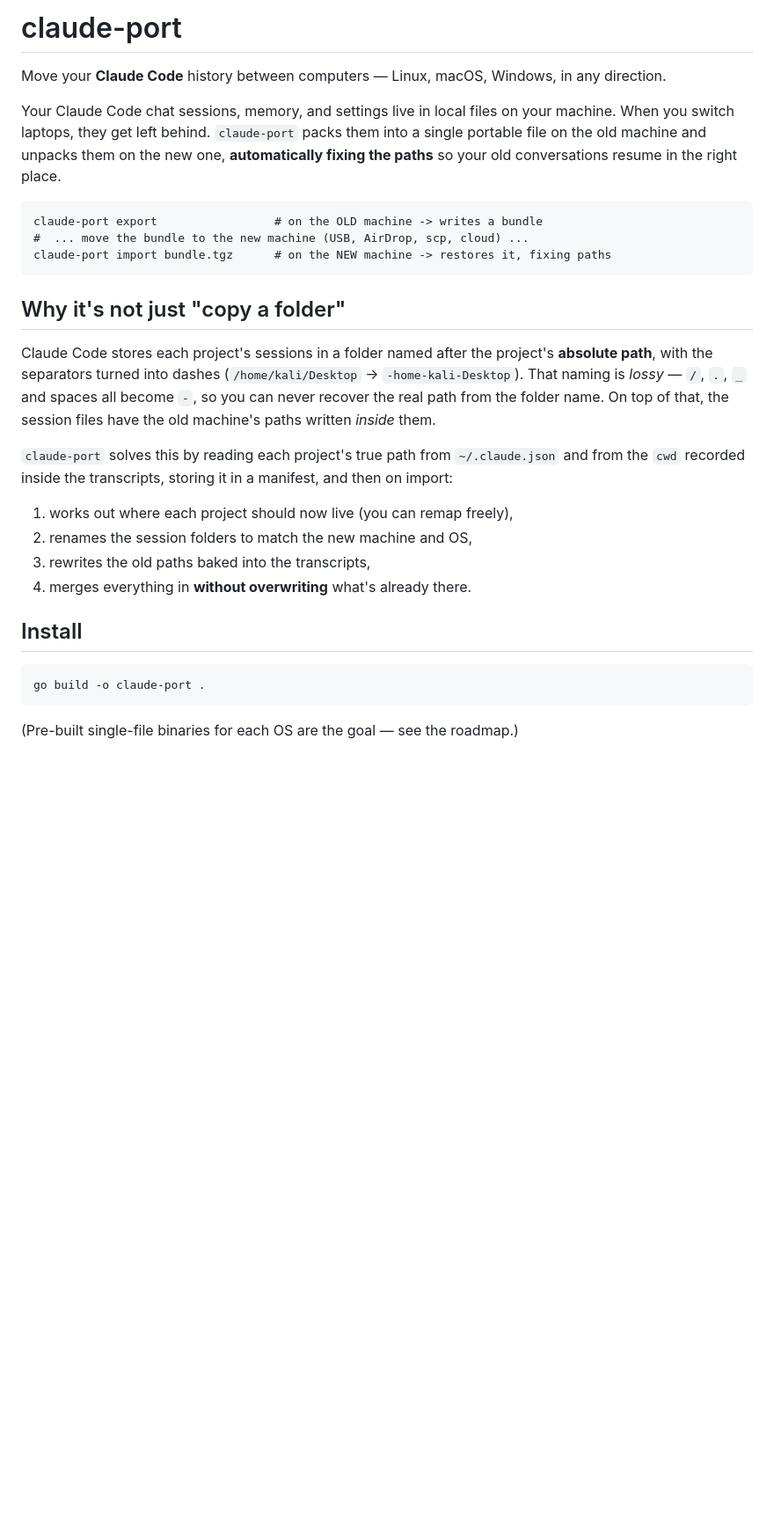
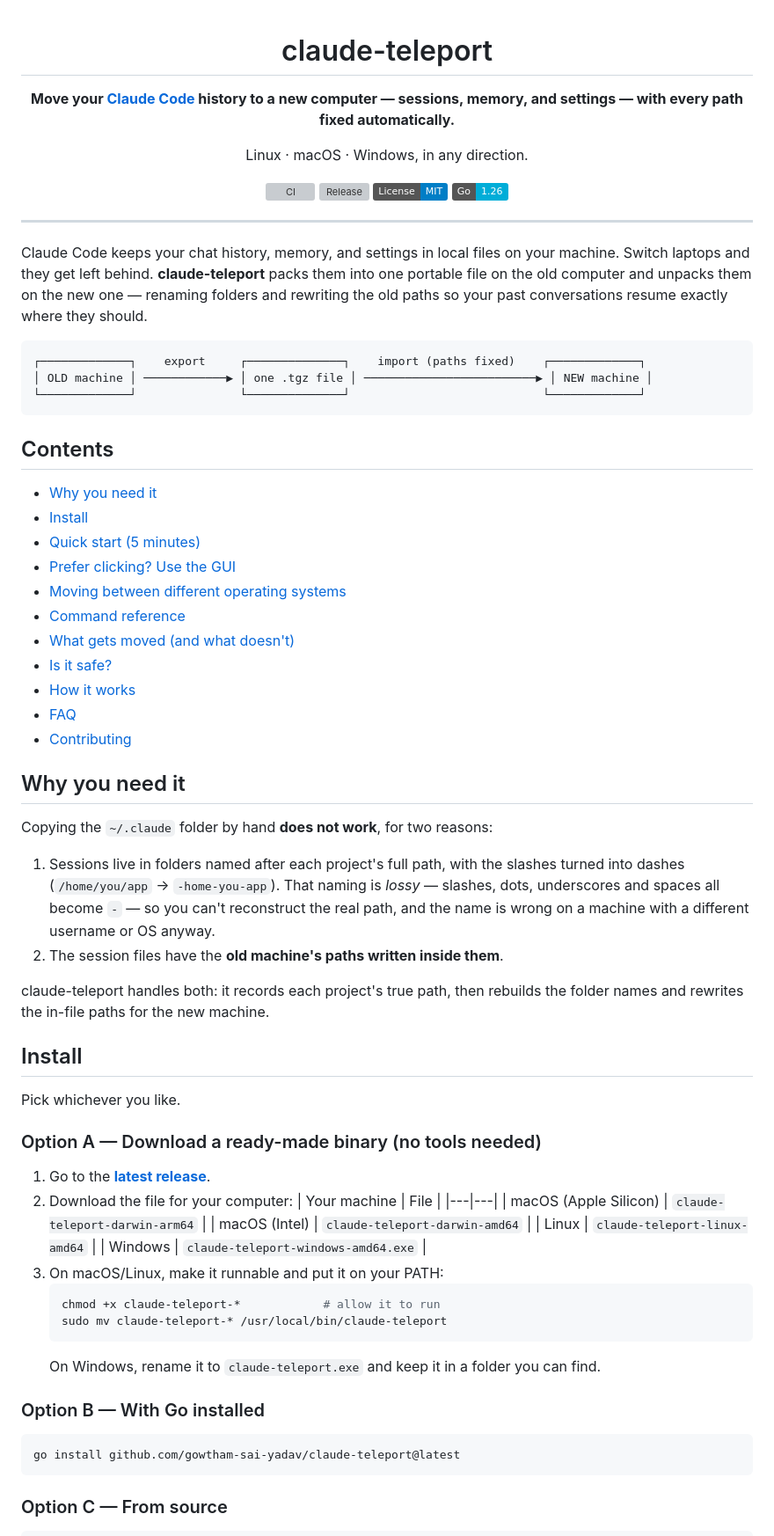
Before and after one commit to gowtham-sai-yadav/claude-teleport, a Markdown page: README.md, the part around one of its changes. Shown at 88% size. Rendered like a GitHub page; badges without logos; blank space fills up the shorter version; grey boxes are pictures that could not be loaded.

````diff
--- a/README.md
+++ b/README.md
@@ -1,39 +1,84 @@
-# claude-port
+<div align="center">
 
-Move your **Claude Code** history between computers — Linux, macOS, Windows, in any direction.
+# claude-teleport
 
-Your Claude Code chat sessions, memory, and settings live in local files on your machine.
-When you switch laptops, they get left behind. `claude-port` packs them into a single
-portable file on the old machine and unpacks them on the new one, **automatically fixing
-the paths** so your old conversations resume in the right place.
+**Move your [Claude Code](https://claude.com/claude-code) history to a new computer — sessions, memory, and settings — with every path fixed automatically.**
+
+Linux · macOS · Windows, in any direction.
+
+[![CI](https://github.com/gowtham-sai-yadav/claude-teleport/actions/workflows/ci.yml/badge.svg)](https://github.com/gowtham-sai-yadav/claude-teleport/actions/workflows/ci.yml)
+[![Release](https://img.shields.io/github/v/release/gowtham-sai-yadav/claude-teleport?include_prereleases&sort=semver)](https://github.com/gowtham-sai-yadav/claude-teleport/releases)
+[![License: MIT](https://img.shields.io/badge/License-MIT-blue.svg)](LICENSE)
+[![Go](https://img.shields.io/badge/Go-1.26-00ADD8.svg)](go.mod)
+
+</div>
+
+---
+
+Claude Code keeps your chat history, memory, and settings in local files on your machine.
+Switch laptops and they get left behind. **claude-teleport** packs them into one portable
+file on the old computer and unpacks them on the new one — renaming folders and rewriting the
+old paths so your past conversations resume exactly where they should.
 
 ```
-claude-port export                 # on the OLD machine -> writes a bundle
-#  ... move the bundle to the new machine (USB, AirDrop, scp, cloud) ...
-claude-port import bundle.tgz      # on the NEW machine -> restores it, fixing paths
+┌─────────────┐    export     ┌──────────────┐    import (paths fixed)    ┌─────────────┐
+│ OLD machine │ ────────────▶ │ one .tgz file │ ─────────────────────────▶ │ NEW machine │
+└─────────────┘               └──────────────┘                            └─────────────┘
 ```
 
-## Why it's not just "copy a folder"
+## Contents
 
-Claude Code stores each project's sessions in a folder named after the project's **absolute
-path**, with the separators turned into dashes (`/home/kali/Desktop` →
-`-home-kali-Desktop`). That naming is *lossy* — `/`, `.`, `_` and spaces all become `-`,
-so you can never recover the real path from the folder name. On top of that, the session
-files have the old machine's paths written *inside* them.
+- [Why you need it](#why-you-need-it)
+- [Install](#install)
+- [Quick start (5 minutes)](#quick-start-5-minutes)
+- [Prefer clicking? Use the GUI](#prefer-clicking-use-the-gui)
+- [Moving between different operating systems](#moving-between-different-operating-systems)
+- [Command reference](#command-reference)
+- [What gets moved (and what doesn't)](#what-gets-moved-and-what-doesnt)
+- [Is it safe?](#is-it-safe)
+- [How it works](#how-it-works)
+- [FAQ](#faq)
+- [Contributing](#contributing)
 
-`claude-port` solves this by reading each project's true path from `~/.claude.json` and from
-the `cwd` recorded inside the transcripts, storing it in a manifest, and then on import:
+## Why you need it
 
-1. works out where each project should now live (you can remap freely),
-2. renames the session folders to match the new machine and OS,
-3. rewrites the old paths baked into the transcripts,
-4. merges everything in **without overwriting** what's already there.
+Copying the `~/.claude` folder by hand **does not work**, for two reasons:
+
+1. Sessions live in folders named after each project's full path, with the slashes turned into
+   dashes (`/home/you/app` → `-home-you-app`). That naming is *lossy* — slashes, dots,
+   underscores and spaces all become `-` — so you can't reconstruct the real path, and the
+   name is wrong on a machine with a different username or OS anyway.
+2. The session files have the **old machine's paths written inside them**.
+
+claude-teleport handles both: it records each project's true path, then rebuilds the folder
+names and rewrites the in-file paths for the new machine.
 
 ## Install
 
+Pick whichever you like.
+
+### Option A — Download a ready-made binary (no tools needed)
+
+1. Go to the [**latest release**](https://github.com/gowtham-sai-yadav/claude-teleport/releases/latest).
+2. Download the file for your computer:
+   | Your machine | File |
+   |---|---|
+   | macOS (Apple Silicon) | `claude-teleport-darwin-arm64` |
+   | macOS (Intel) | `claude-teleport-darwin-amd64` |
+   | Linux | `claude-teleport-linux-amd64` |
+   | Windows | `claude-teleport-windows-amd64.exe` |
+3. On macOS/Linux, make it runnable and put it on your PATH:
+   ```bash
+   chmod +x claude-teleport-*            # allow it to run
+   sudo mv claude-teleport-* /usr/local/bin/claude-teleport
+   ```
+   On Windows, rename it to `claude-teleport.exe` and keep it in a folder you can find.
+
+### Option B — With Go installed
+
 ```bash
-go build -o claude-port .
+go install github.com/gowtham-sai-yadav/claude-teleport@latest
 ```
 
-(Pre-built single-file binaries for each OS are the goal — see the roadmap.)
+### Option C — From source
 
````
Also changed, not shown: other parts of README.md (+164 -77 lines).
